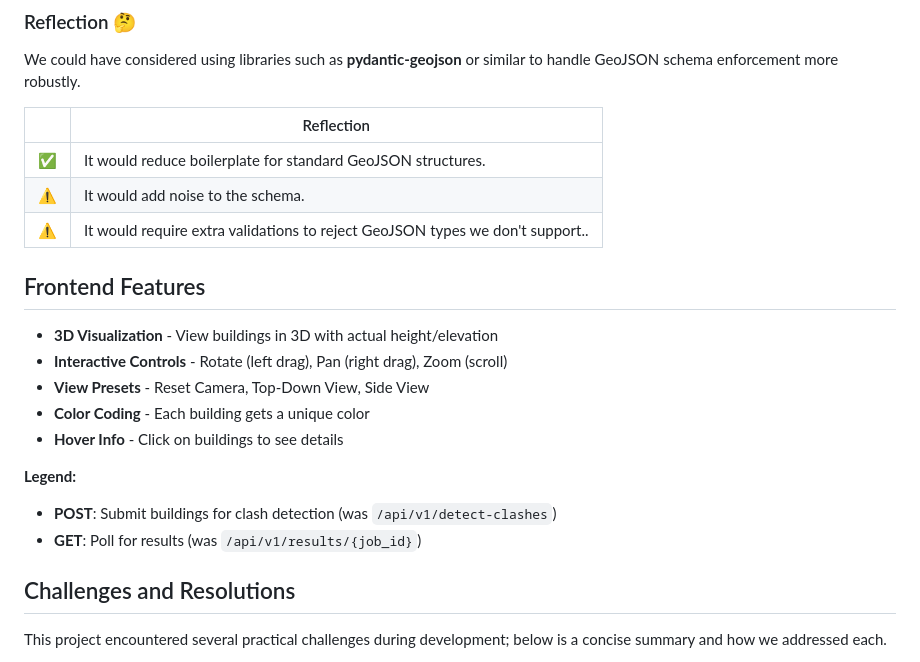
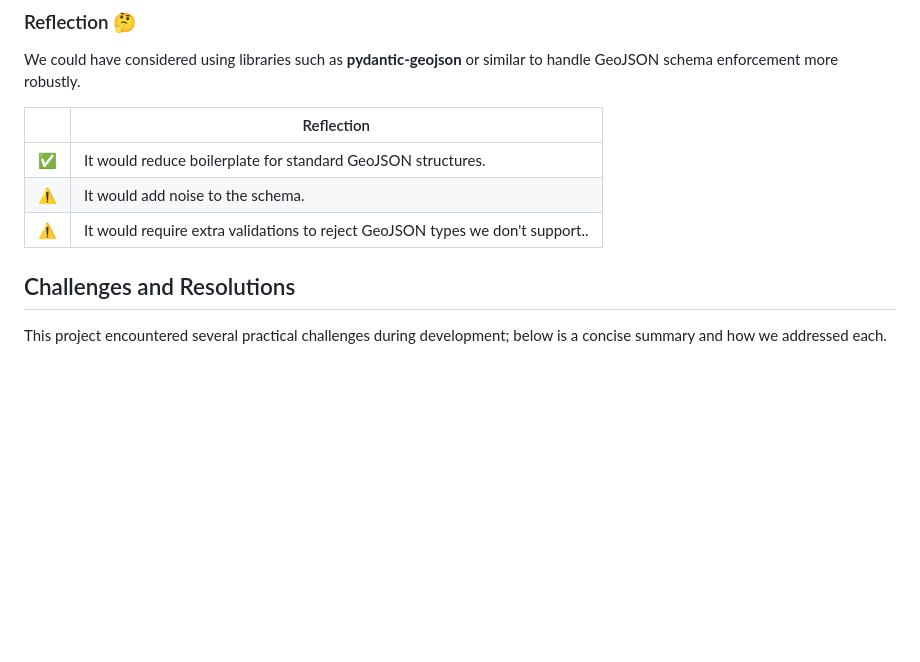
Before and after one commit to 2pacalypse/clashing-buildings, a Markdown page: README.md, the part around the change. Rendered like a GitHub page; blank space fills up the shorter version.

Commit message:
refactor: remove frontend features section from README for clarity

```diff
--- a/README.md
+++ b/README.md
@@ -54,17 +54,6 @@ We could have considered using libraries such as **pydantic-geojson** or similar
 | ⚠️ | It would require extra validations to reject GeoJSON types we don't support.. |
 
 
-## Frontend Features
-
-- **3D Visualization** - View buildings in 3D with actual height/elevation
-- **Interactive Controls** - Rotate (left drag), Pan (right drag), Zoom (scroll)
-- **View Presets** - Reset Camera, Top-Down View, Side View
-- **Color Coding** - Each building gets a unique color
-- **Hover Info** - Click on buildings to see details
-
-**Legend:**
-- **POST**: Submit buildings for clash detection (was `/api/v1/detect-clashes`)
-- **GET**: Poll for results (was `/api/v1/results/{job_id}`)
 
 
 ## Challenges and Resolutions
```
